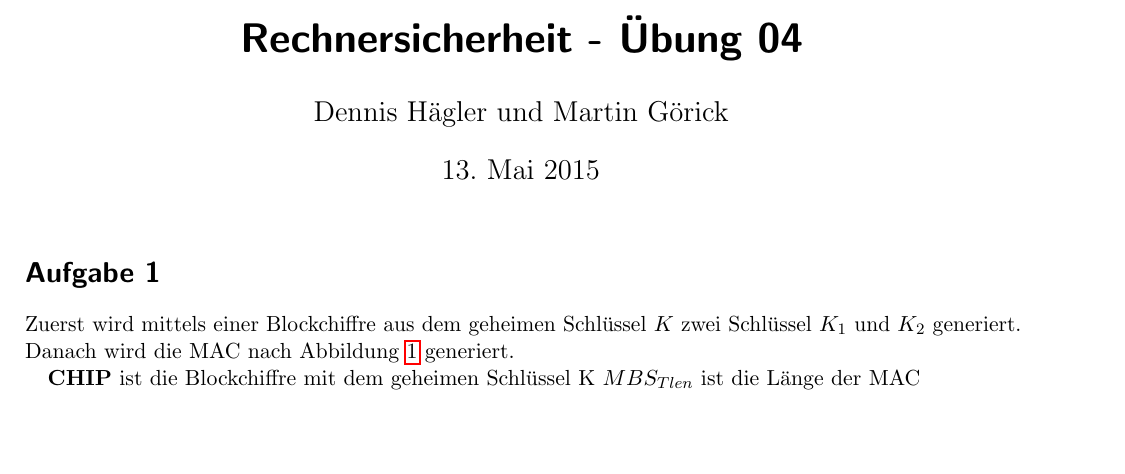
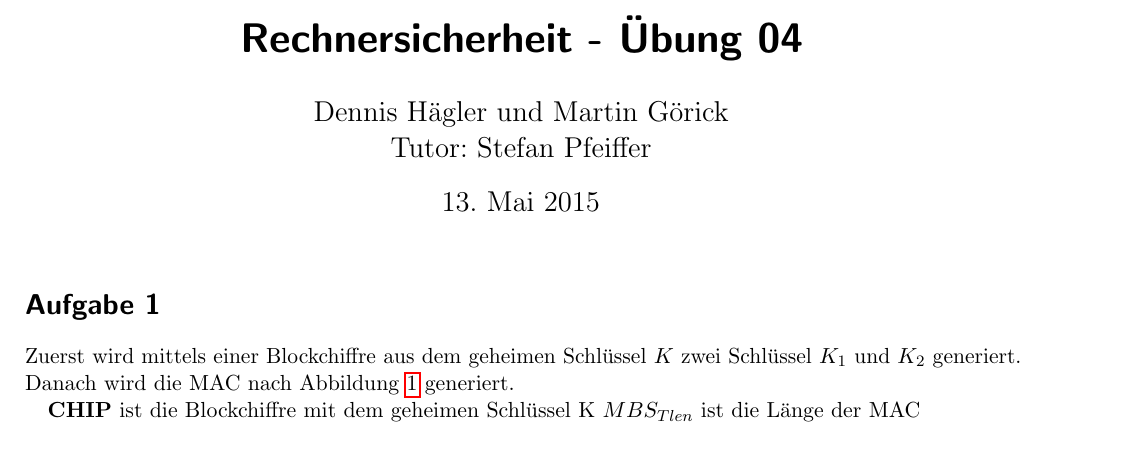
Before and after one commit to DenniJensen/Rechnersicherheit, a LaTeX problem sheet (uebungen/ueb04/04.tex): part of page 1 of 2, cut so that both start at the same text. Compiled offline with pdfLaTeX.

Commit message:
add tutor

```diff
--- a/uebungen/ueb04/04.tex
+++ b/uebungen/ueb04/04.tex
@@ -106,7 +106,7 @@
 
 
 \title{Rechnersicherheit - Übung 04}
-\author{Dennis Hägler und Martin Görick}
+\author{Dennis Hägler und Martin Görick \\ Tutor: Stefan Pfeiffer}
 %\date{\today}  % if the \date{} command is left out, the current date will be used
 
 
```
